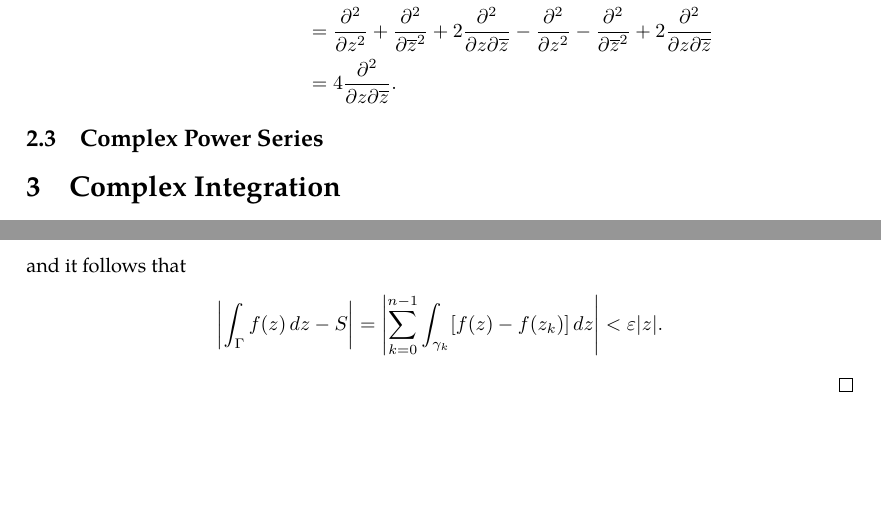
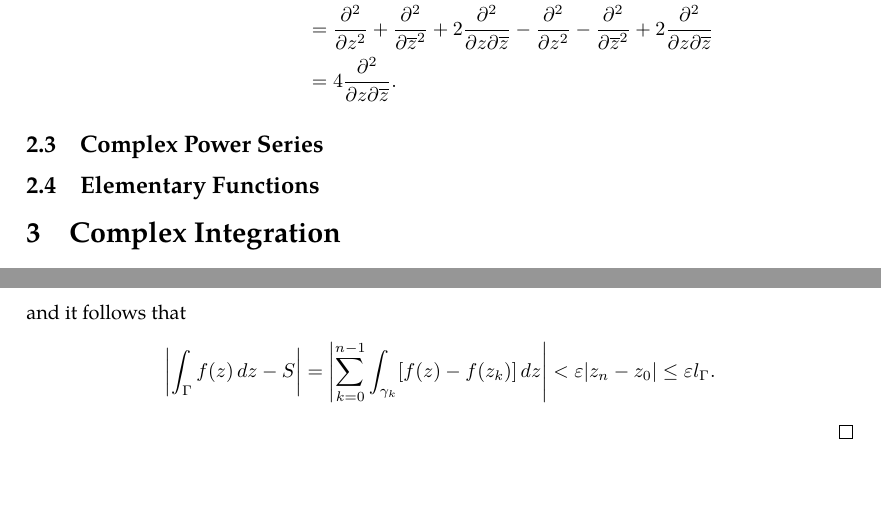
Before and after one commit to slipperking/complex-analysis-latex, a LaTeX document (main.tex): two parts of pages 12 and 18 of 18, joined at a grey line, cut so that both start at the same text. Compiled offline with pdfLaTeX.

Commit message:
overleaf_to_git (Thu May 22 00:00:15 2025 -0700): update main.tex from r3413 to r3423

```diff
--- a/main.tex
+++ b/main.tex
@@ -311,6 +311,7 @@ The Laplacian is equal to \begin{align*}
     &=4\pdv[2]{}{z}{\overline{z}}.
 \end{align*}
 \subsection{Complex Power Series}
+\subsection{Elementary Functions}
 \section{Complex Integration}
 It is important to know the differential 2-forms even for a single variable complex function. Consider \(z=x+iy\) and \(\overline{z}=x-iy\). We can then write their corresponding differentials:
 \[\ddz=\ddx+i\ddy,\quad\dd{\overline{z}}=\ddx-i\ddy.\]
@@ -447,6 +448,6 @@ When Cauchy famously published \autoref{thm:cauchyintegralformula} and \autoref{
     Because \(f\in C^0(G)\), there is a compact set \(D\subseteq G\) enclosing \(\Gamma\) and is the closure of some open set. By \autoref{lemma:uniformcontinuousovercompactset}, \(\forall\varepsilon>0\), \(\exists\delta>0\) such that \(\forall z',z''\in D\) satisfying \(\abs{z''-z'}<\delta\), \(\abs{f\paren{z''}-f\paren{z'}}<\varepsilon\). Partition \(\Gamma\) into \(n\in\mathbb{N}\) curves \(\gamma_0,\gamma_1,\ldots,\gamma_{n-1}\) between points \(z_0,z_1,\ldots z_n\) such that the length of \(\gamma_k\) is less than \(\delta\), \(\forall k\in\left\{0,1,\ldots,n-1\right\}\) is less than \(\delta\). \(\forall k\in\left\{0,1,\ldots,n-1\right\}\), let \(l_k\) denote the straight line segment connecting \(z_k\) and \(z_{k+1}\). The length of \(l_k\) is less than \(\delta\) as well. Then let \[P=\bigcup_{k=0}^{n-1}\overline{l_k}.\] Over the partition formed with \(\gamma_k\), the integral \begin{equation*}
         \int_{\Gamma}f(z)\ddz
     \end{equation*} can be approximated with the Riemann sum \[S=\sum_{k=0}^{n-1}f\paren{z_k}\Delta z_k\] where \[\Delta z_k=z_{k+1}-z_k=\int_{\gamma_k}\ddz.\]
-    Then the sum above can be written as \[S=\sum_{k=0}^{n-1}\int_{\gamma_k}f\paren{z_k}\ddz,\] and it follows that \[\abs{\int_{\Gamma}f(z)\ddz-S}=\abs{\sum_{k=0}^{n-1}\int_{\gamma_k}\brackets{f(z)-f\paren{z_k}}\ddz}<\varepsilon\abs{z_}.\]
+    Then the sum above can be written as \[S=\sum_{k=0}^{n-1}\int_{\gamma_k}f\paren{z_k}\ddz,\] and it follows that \[\abs{\int_{\Gamma}f(z)\ddz-S}=\abs{\sum_{k=0}^{n-1}\int_{\gamma_k}\brackets{f(z)-f\paren{z_k}}\ddz}<\varepsilon\abs{z_n-z_0}\leq\varepsilon l_{\Gamma}.\]
 \end{proof}
 \end{document}
```
